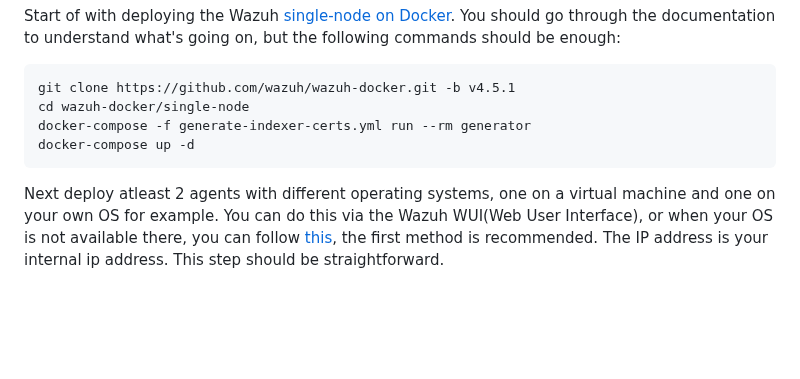
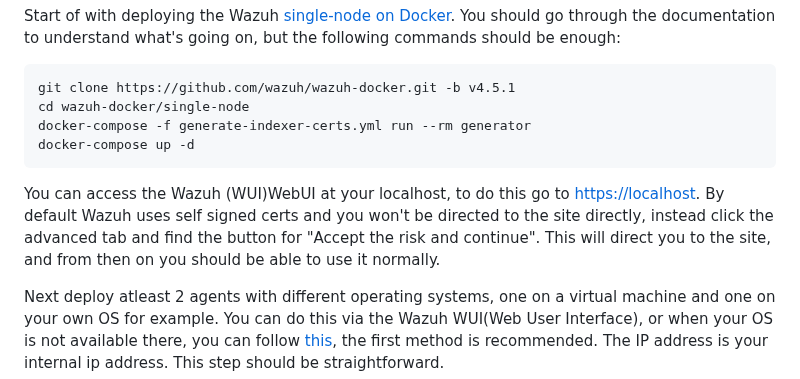
Before and after one commit to ouspg/SecurityEngineering, a Markdown page: Week1_Threats/README.md, the part around the change. GitHub-like rendering; blank space fills up the shorter version.

Commit message:
Task 4C instructions to access the Wazuh WUI
Added instructions to access Wazuh WUI with via https://localhost and accepting the risk and to continue

````diff
--- a/Week1_Threats/README.md
+++ b/Week1_Threats/README.md
@@ -164,6 +164,8 @@ docker-compose -f generate-indexer-certs.yml run --rm generator
 docker-compose up -d
 ```
 
+You can access the Wazuh (WUI)WebUI at your localhost, to do this go to [https://localhost](https://localhost). By default Wazuh uses self signed certs and you won't be directed to the site directly, instead click the advanced tab and find the button for "Accept the risk and continue". This will direct you to the site, and from then on you should be able to use it normally.
+
 Next deploy atleast 2 agents with different operating systems, one on a virtual machine and one on your own OS for example. You can do this via the Wazuh WUI(Web User Interface), or when your OS is not available there, you can follow [this](https://documentation.wazuh.com/current/user-manual/agent-enrollment/index.html), the first method is recommended. The IP address is your internal ip address. This step should be straightforward.
 
 Create a directory named integrity and add a file to it on both machines and enable FIM(File Integrity Monitoring) on both agents, you should also set the scan frequency at around 60 seconds, so you won't have to wait for the events.
````
